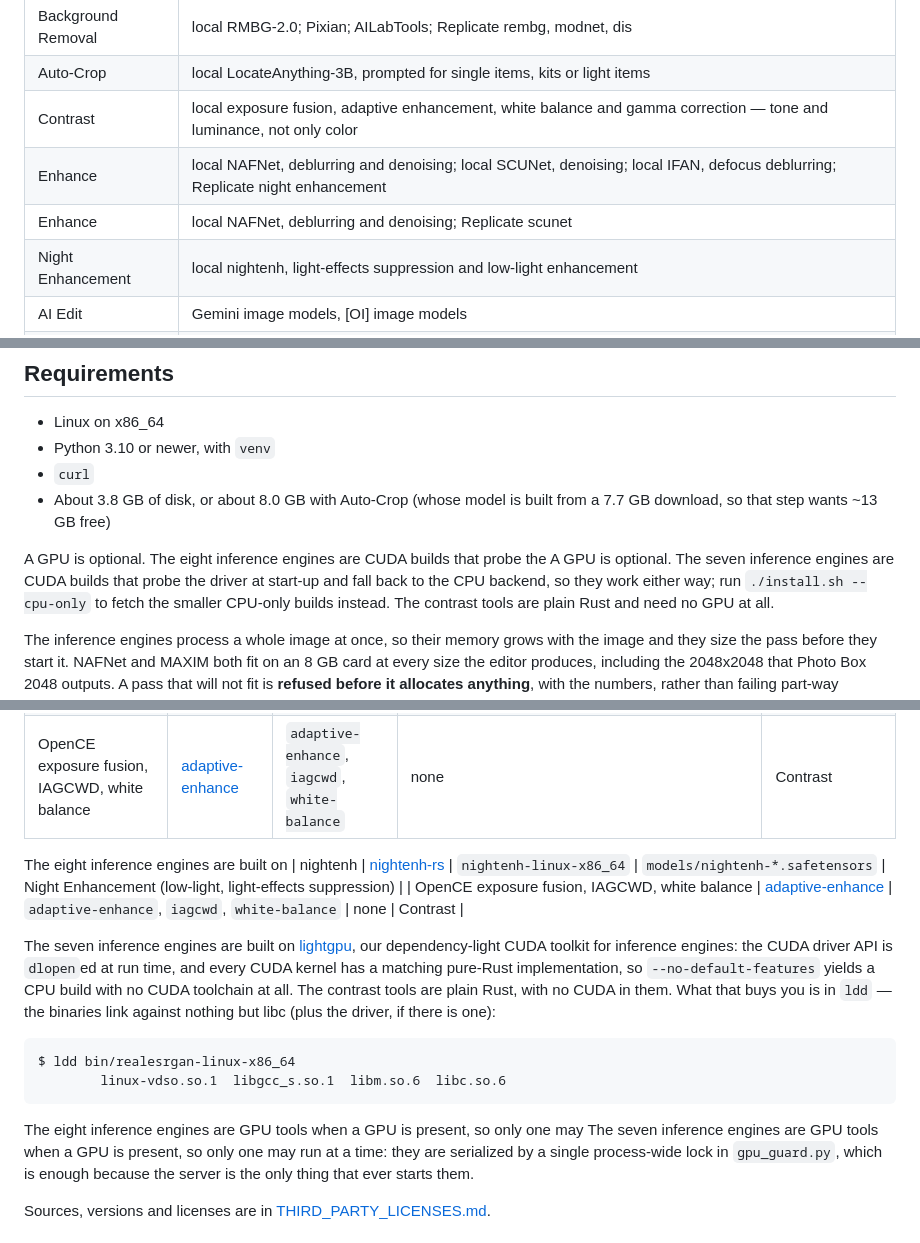
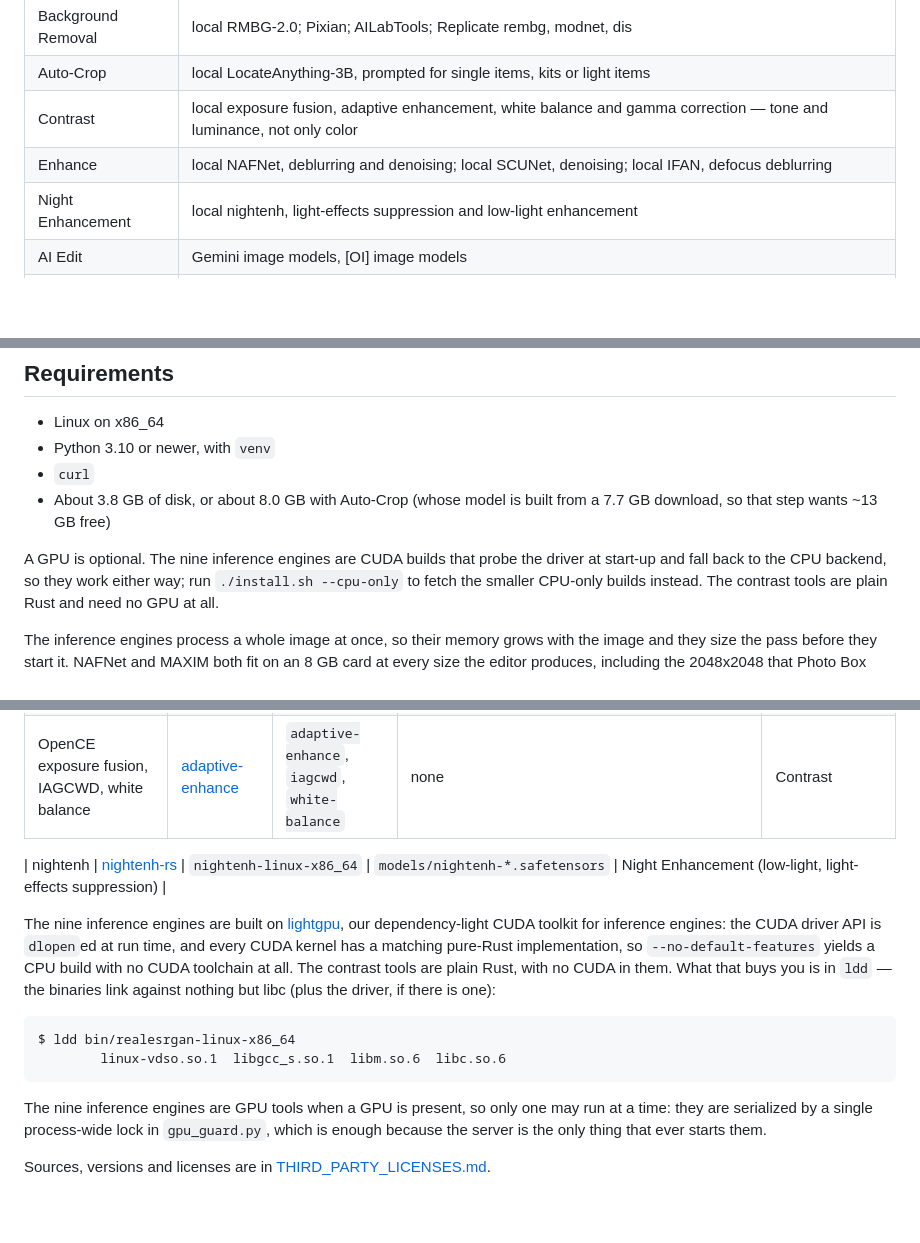
Before and after one commit to jacobsparts/pixeldeck, a Markdown page: README.md, 3 parts joined by grey strips. Drawn GitHub-style; blank space fills up the shorter version.

````diff
--- a/README.md
+++ b/README.md
@@ -44,8 +44,7 @@ somewhere else. It has no authentication of its own.
 | Background Removal | local RMBG-2.0; Pixian; AILabTools; Replicate rembg, modnet, dis |
 | Auto-Crop | local LocateAnything-3B, prompted for single items, kits or light items |
 | Contrast | local exposure fusion, adaptive enhancement, white balance and gamma correction — tone and luminance, not only color |
-| Enhance | local NAFNet, deblurring and denoising; local SCUNet, denoising; local IFAN, defocus deblurring; Replicate night enhancement |
-| Enhance | local NAFNet, deblurring and denoising; Replicate scunet |
+| Enhance | local NAFNet, deblurring and denoising; local SCUNet, denoising; local IFAN, defocus deblurring |
 | Night Enhancement | local nightenh, light-effects suppression and low-light enhancement |
 | AI Edit | Gemini image models, [OI] image models |
 | Maxim | local MAXIM, eleven checkpoints: low-light, enhancement, denoise, deblur, derain and dehaze |
@@ -65,8 +64,7 @@ to the mask, undo and redo, PNG and JPG export.
 - About 3.8 GB of disk, or about 8.0 GB with Auto-Crop (whose model is built
   from a 7.7 GB download, so that step wants ~13 GB free)
 
-A GPU is optional. The eight inference engines are CUDA builds that probe the
-A GPU is optional. The seven inference engines are CUDA builds that probe the
+A GPU is optional. The nine inference engines are CUDA builds that probe the
 driver at start-up and fall back to the CPU backend, so they work either way;
 run `./install.sh --cpu-only` to fetch the smaller CPU-only builds instead. The
 contrast tools are plain Rust and need no GPU at all.
@@ -188,11 +186,9 @@ can run them by hand the same way.
 | IFAN | [ifan-rs](https://github.com/jacobsparts/ifan-rs) | `ifan-linux-x86_64` | `models/IFAN.safetensors` | Enhance (defocus deblur) |
 | OpenCE exposure fusion, IAGCWD, white balance | [adaptive-enhance](https://github.com/jacobsparts/adaptive-enhance) | `adaptive-enhance`, `iagcwd`, `white-balance` | none | Contrast |
 
-The eight inference engines are built on
 | nightenh | [nightenh-rs](https://github.com/jacobsparts/nightenh-rs) | `nightenh-linux-x86_64` | `models/nightenh-*.safetensors` | Night Enhancement (low-light, light-effects suppression) |
-| OpenCE exposure fusion, IAGCWD, white balance | [adaptive-enhance](https://github.com/jacobsparts/adaptive-enhance) | `adaptive-enhance`, `iagcwd`, `white-balance` | none | Contrast |
 
-The seven inference engines are built on
+The nine inference engines are built on
 [lightgpu](https://github.com/jacobsparts/lightgpu), our dependency-light CUDA
 toolkit for inference engines: the CUDA driver API is `dlopen`ed at run time,
 and every CUDA kernel has a matching pure-Rust implementation, so
@@ -206,8 +202,7 @@ $ ldd bin/realesrgan-linux-x86_64
         linux-vdso.so.1  libgcc_s.so.1  libm.so.6  libc.so.6
 ```
 
-The eight inference engines are GPU tools when a GPU is present, so only one may
-The seven inference engines are GPU tools when a GPU is present, so only one may
+The nine inference engines are GPU tools when a GPU is present, so only one may
 run at a time: they are serialized by a single process-wide lock in
 `gpu_guard.py`, which is enough because the server is the only thing that ever
 starts them.
````
Also changed, not shown: other parts of README.md (+1 -1 lines), THIRD_PARTY_LICENSES.md (+4 -5 lines).
